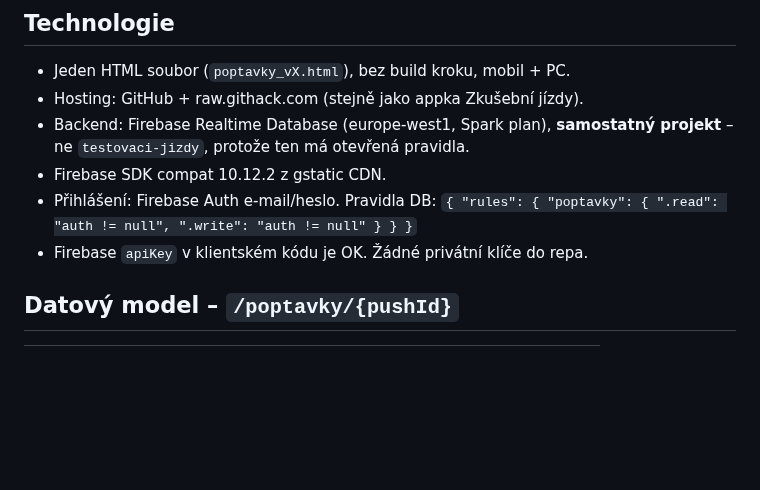
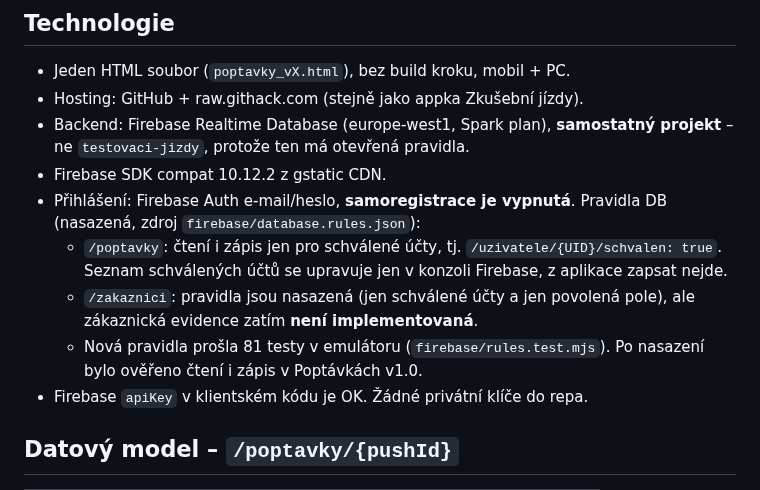
Before and after one commit to spavlacek-glitch/Popt-vky, a Markdown page: CLAUDE.md, the part around the change. GitHub-like rendering; blank space fills up the shorter version.

Commit message:
CLAUDE.md: aktualizovat sekci Pravidla DB podle nasazeného stavu Firebase
Co-Authored-By: Claude Opus 5.5 <noreply@anthropic.com>
Claude-Session: https://claude.ai/code/session_012CPPX1i9A6nz12VLojvobP

```diff
--- a/CLAUDE.md
+++ b/CLAUDE.md
@@ -33,8 +33,10 @@ Leady z webu MB se evidují v jiném systému → **do této appky nepatří**,
 - Hosting: GitHub + raw.githack.com (stejně jako appka Zkušební jízdy).
 - Backend: Firebase Realtime Database (europe-west1, Spark plan), **samostatný projekt** – ne `testovaci-jizdy`, protože ten má otevřená pravidla.
 - Firebase SDK compat 10.12.2 z gstatic CDN.
-- Přihlášení: Firebase Auth e-mail/heslo. Pravidla DB:
-  `{ "rules": { "poptavky": { ".read": "auth != null", ".write": "auth != null" } } }`
+- Přihlášení: Firebase Auth e-mail/heslo, **samoregistrace je vypnutá**. Pravidla DB (nasazená, zdroj `firebase/database.rules.json`):
+  - `/poptavky`: čtení i zápis jen pro schválené účty, tj. `/uzivatele/{UID}/schvalen: true`. Seznam schválených účtů se upravuje jen v konzoli Firebase, z aplikace zapsat nejde.
+  - `/zakaznici`: pravidla jsou nasazená (jen schválené účty a jen povolená pole), ale zákaznická evidence zatím **není implementovaná**.
+  - Nová pravidla prošla 81 testy v emulátoru (`firebase/rules.test.mjs`). Po nasazení bylo ověřeno čtení i zápis v Poptávkách v1.0.
 - Firebase `apiKey` v klientském kódu je OK. Žádné privátní klíče do repa.
 
 ## Datový model – `/poptavky/{pushId}`
```
